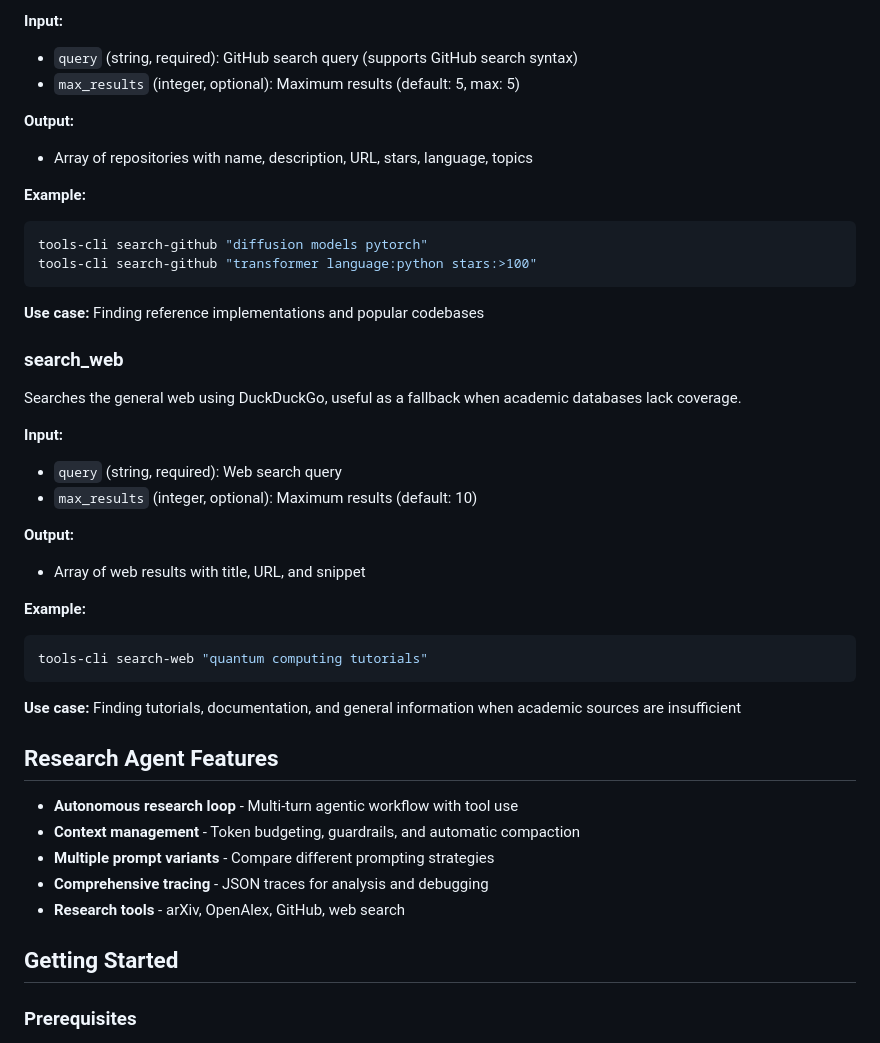
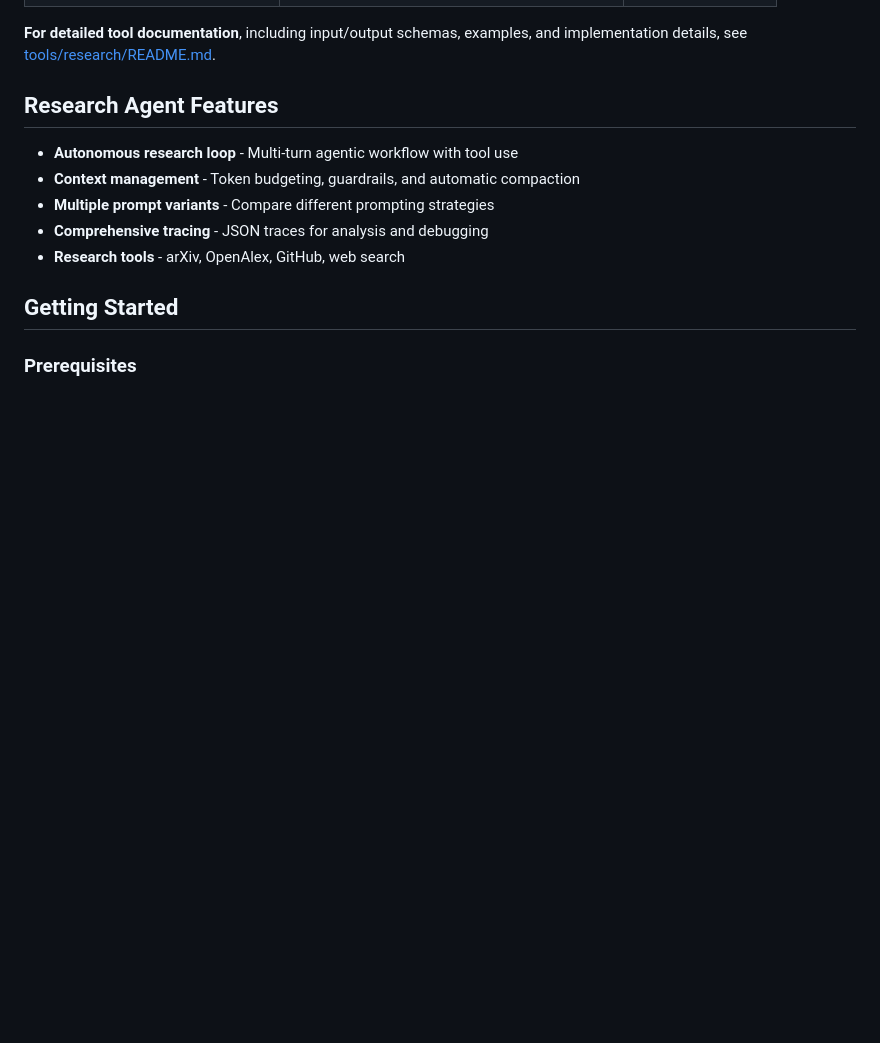
Before and after one commit to dancsalo/arxiv-deep-research, a Markdown page: README.md, the part around one of its changes. Rendered like a GitHub page; blank space fills up the shorter version.

````diff
--- a/README.md
+++ b/README.md
@@ -89,35 +32,4 @@ Finds popular GitHub repositories related to a search query.
-**Input:**
-- `query` (string, required): GitHub search query (supports GitHub search syntax)
-- `max_results` (integer, optional): Maximum results (default: 5, max: 5)
-
-**Output:**
-- Array of repositories with name, description, URL, stars, language, topics
-
-**Example:**
-```bash
-tools-cli search-github "diffusion models pytorch"
-tools-cli search-github "transformer language:python stars:>100"
-```
-
-**Use case:** Finding reference implementations and popular codebases
-
-### search_web
-
-Searches the general web using DuckDuckGo, useful as a fallback when academic databases lack coverage.
-
-**Input:**
-- `query` (string, required): Web search query
-- `max_results` (integer, optional): Maximum results (default: 10)
-
-**Output:**
-- Array of web results with title, URL, and snippet
-
-**Example:**
-```bash
-tools-cli search-web "quantum computing tutorials"
-```
-
-**Use case:** Finding tutorials, documentation, and general information when academic sources are insufficient
+**For detailed tool documentation**, including input/output schemas, examples, and implementation details, see [tools/research/README.md](tools/research/README.md).
 
 ## Research Agent Features
 
````
Also changed, not shown: other parts of README.md (+4 -61 lines), tools/research/README.md (added, +285 -0 lines).
